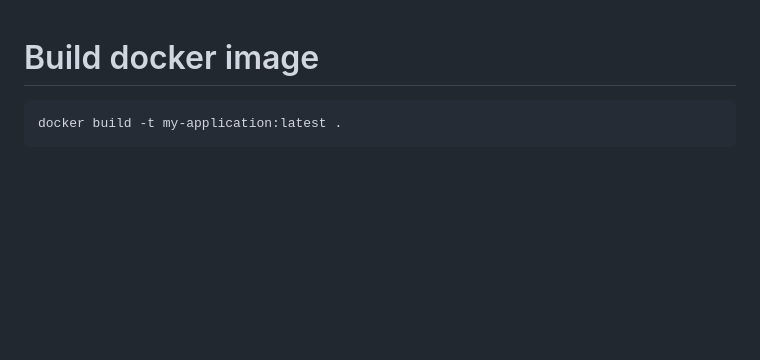
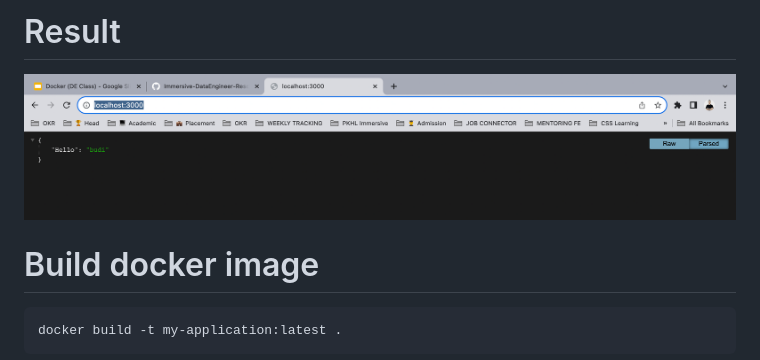
Before and after one commit to Immersive-DataEngineer-Resource/belajar-dockerfile, a Markdown page: README.md, the part around the change. GitHub-like rendering; pictures changed too: img-1.png (added); blank space fills up the shorter version.

Commit message:
add result

````diff
--- a/README.md
+++ b/README.md
@@ -1,3 +1,7 @@
+# Result
+
+![Alt Text](./img-1.png)
+
 # Build docker image
 
 ```bash
````
